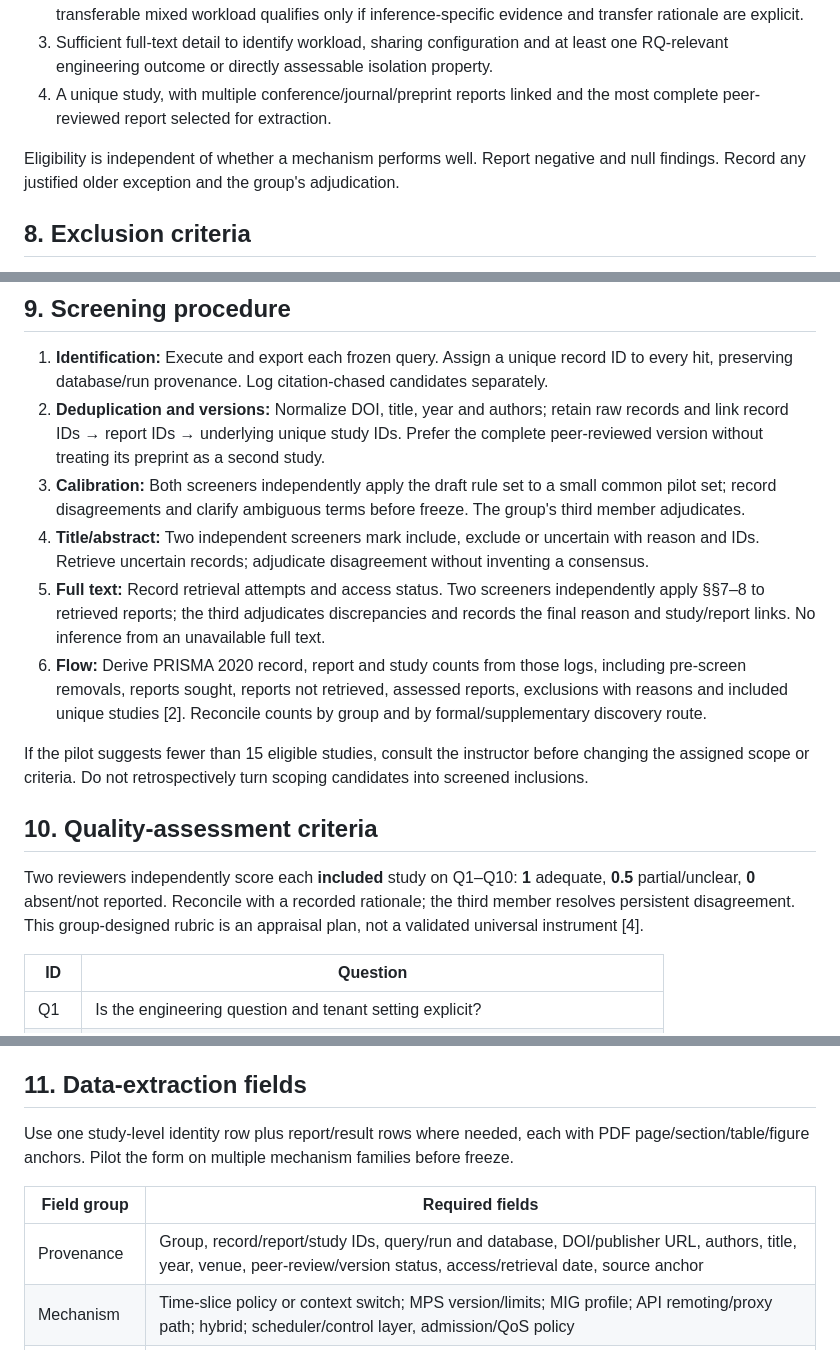
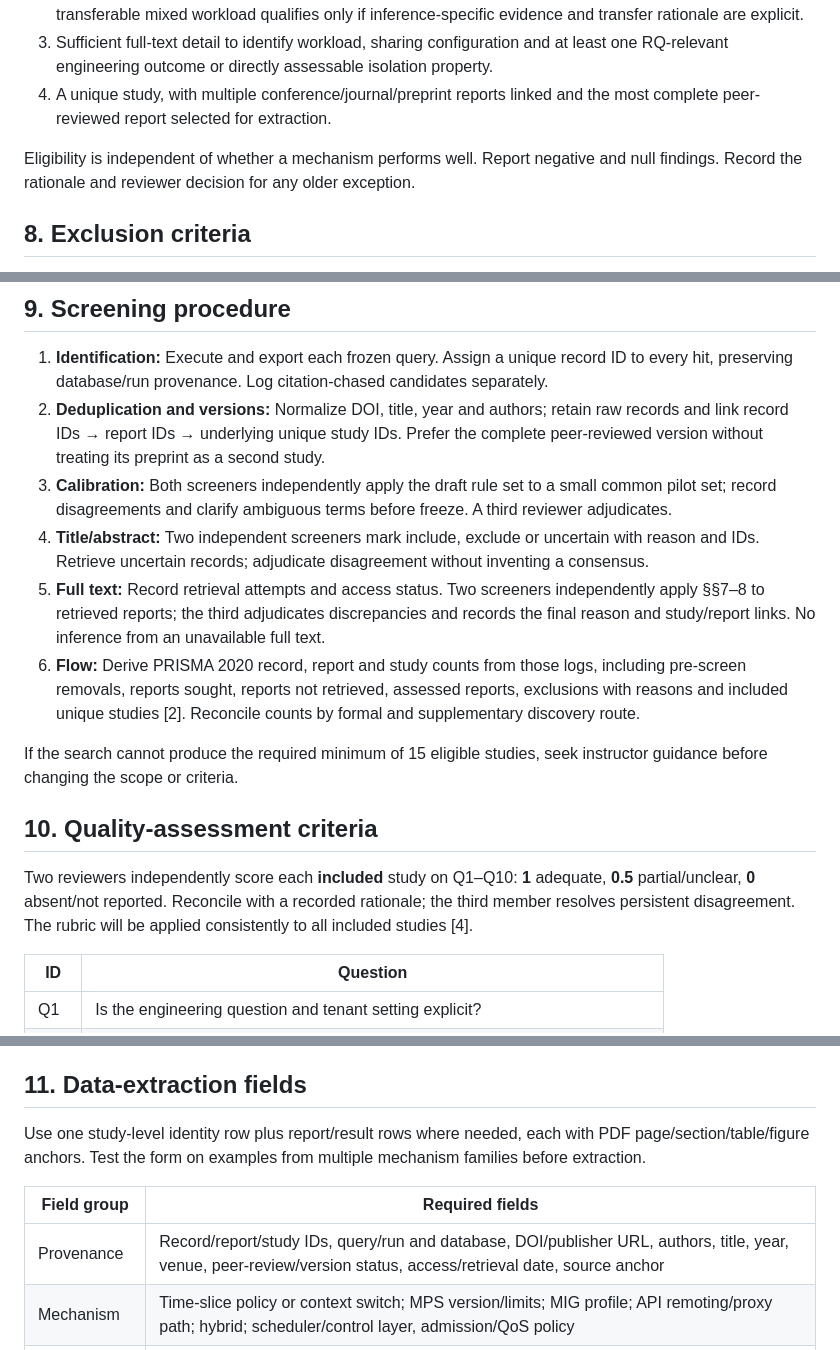
Before and after one commit to AliRazaDev241/OS_CEP, a Markdown page: protocol.md, 3 parts joined by grey strips. Drawn GitHub-style.

```diff
--- a/protocol.md
+++ b/protocol.md
@@ -77,7 +79,7 @@ All conditions must hold after full-text assessment:
 3. Sufficient full-text detail to identify workload, sharing configuration and at least one RQ-relevant engineering outcome or directly assessable isolation property.
 4. A unique study, with multiple conference/journal/preprint reports linked and the most complete peer-reviewed report selected for extraction.
 
-Eligibility is independent of whether a mechanism performs well. Report negative and null findings. Record any justified older exception and the group's adjudication.
+Eligibility is independent of whether a mechanism performs well. Report negative and null findings. Record the rationale and reviewer decision for any older exception.
 
 ## 8. Exclusion criteria
 
@@ -87,16 +89,16 @@ At full text record one primary reason, with secondary notes if useful: **E1** n
 
 1. **Identification:** Execute and export each frozen query. Assign a unique record ID to every hit, preserving database/run provenance. Log citation-chased candidates separately.
 2. **Deduplication and versions:** Normalize DOI, title, year and authors; retain raw records and link record IDs → report IDs → underlying unique study IDs. Prefer the complete peer-reviewed version without treating its preprint as a second study.
-3. **Calibration:** Both screeners independently apply the draft rule set to a small common pilot set; record disagreements and clarify ambiguous terms before freeze. The group's third member adjudicates.
+3. **Calibration:** Both screeners independently apply the draft rule set to a small common pilot set; record disagreements and clarify ambiguous terms before freeze. A third reviewer adjudicates.
 4. **Title/abstract:** Two independent screeners mark include, exclude or uncertain with reason and IDs. Retrieve uncertain records; adjudicate disagreement without inventing a consensus.
 5. **Full text:** Record retrieval attempts and access status. Two screeners independently apply §§7–8 to retrieved reports; the third adjudicates discrepancies and records the final reason and study/report links. No inference from an unavailable full text.
-6. **Flow:** Derive PRISMA 2020 record, report and study counts from those logs, including pre-screen removals, reports sought, reports not retrieved, assessed reports, exclusions with reasons and included unique studies [2]. Reconcile counts by group and by formal/supplementary discovery route.
+6. **Flow:** Derive PRISMA 2020 record, report and study counts from those logs, including pre-screen removals, reports sought, reports not retrieved, assessed reports, exclusions with reasons and included unique studies [2]. Reconcile counts by formal and supplementary discovery route.
 
-If the pilot suggests fewer than 15 eligible studies, consult the instructor before changing the assigned scope or criteria. Do not retrospectively turn scoping candidates into screened inclusions.
+If the search cannot produce the required minimum of 15 eligible studies, seek instructor guidance before changing the scope or criteria.
 
 ## 10. Quality-assessment criteria
 
-Two reviewers independently score each **included** study on Q1–Q10: **1** adequate, **0.5** partial/unclear, **0** absent/not reported. Reconcile with a recorded rationale; the third member resolves persistent disagreement. This group-designed rubric is an appraisal plan, not a validated universal instrument [4].
+Two reviewers independently score each **included** study on Q1–Q10: **1** adequate, **0.5** partial/unclear, **0** absent/not reported. Reconcile with a recorded rationale; the third member resolves persistent disagreement. The rubric will be applied consistently to all included studies [4].
 
 | ID | Question |
 |---|---|
@@ -115,11 +117,11 @@ Total 0–10: **high 8–10**, **moderate 6–7.5**, **low <6**. Score does not
 
 ## 11. Data-extraction fields
 
-Use one study-level identity row plus report/result rows where needed, each with PDF page/section/table/figure anchors. Pilot the form on multiple mechanism families before freeze.
+Use one study-level identity row plus report/result rows where needed, each with PDF page/section/table/figure anchors. Test the form on examples from multiple mechanism families before extraction.
 
 | Field group | Required fields |
 |---|---|
-| Provenance | Group, record/report/study IDs, query/run and database, DOI/publisher URL, authors, title, year, venue, peer-review/version status, access/retrieval date, source anchor |
+| Provenance | Record/report/study IDs, query/run and database, DOI/publisher URL, authors, title, year, venue, peer-review/version status, access/retrieval date, source anchor |
 | Mechanism | Time-slice policy or context switch; MPS version/limits; MIG profile; API remoting/proxy path; hybrid; scheduler/control layer, admission/QoS policy |
 | Environment | GPU vendor/SKU/count/memory/partition, host CPU/RAM, OS/kernel, driver, CUDA/runtime, container or VM |
 | Workload | Inference task/model/size/input, tenant identity and mix, batch size, arrival pattern, concurrency, load, warm-up/window/repetitions |
```
Also changed, not shown: other parts of protocol.md (+27 -29 lines).
